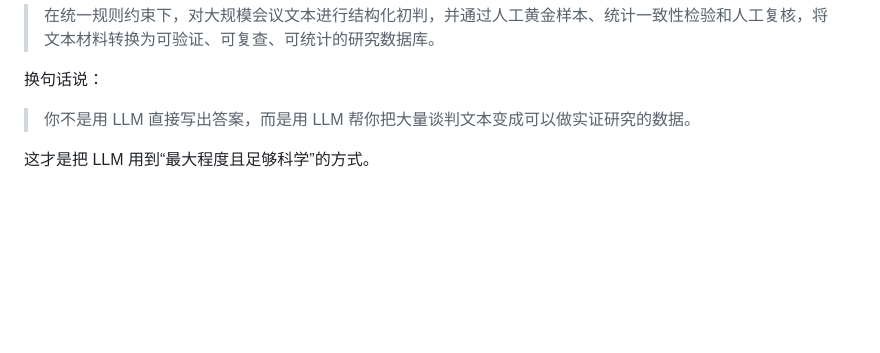
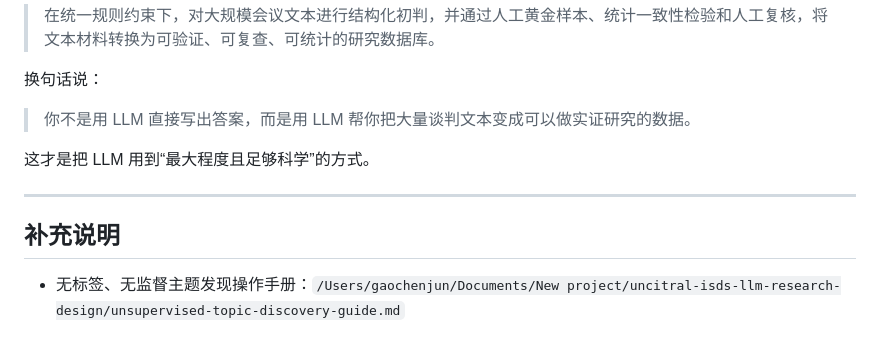
Before and after one commit to chenjun88868/uncitral-isds-llm-research-design, a Markdown page: README.md, the part around the change. Drawn GitHub-style; blank space fills up the shorter version.

Commit message:
Add unsupervised topic discovery guide

```diff
--- a/README.md
+++ b/README.md
@@ -701,3 +701,9 @@ uncitral-isds-llm-research-design/
 > 你不是用 LLM 直接写出答案，而是用 LLM 帮你把大量谈判文本变成可以做实证研究的数据。
 
 这才是把 LLM 用到“最大程度且足够科学”的方式。
+
+---
+
+## 补充说明
+
+- 无标签、无监督主题发现操作手册：`/Users/gaochenjun/Documents/New project/uncitral-isds-llm-research-design/unsupervised-topic-discovery-guide.md`
```
Also changed, not shown: unsupervised-topic-discovery-guide.md (added, +562 -0 lines).
